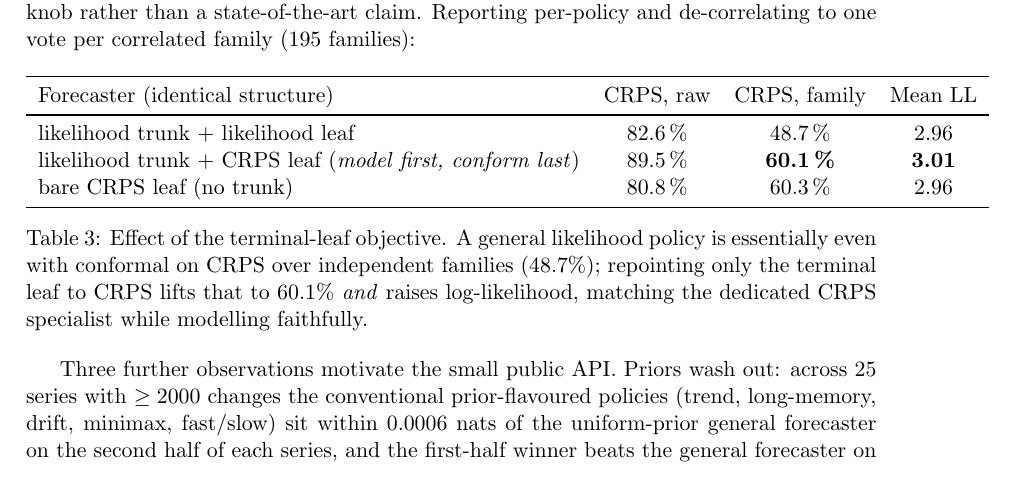
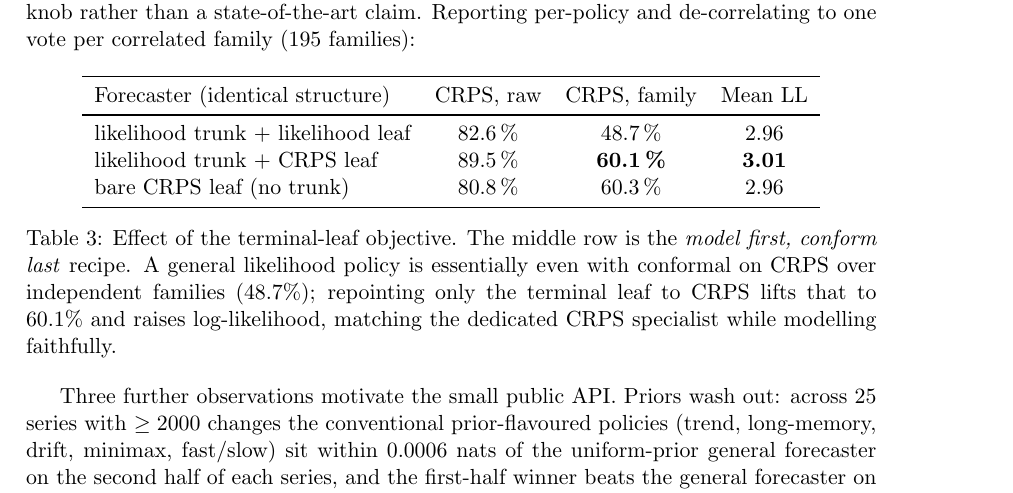
Before and after one commit to microprediction/skaters, a LaTeX document (papers/skaters-jss.tex): part of page 7 of 10, cut so that both start at the same text. Compiled offline with pdfLaTeX.

Commit message:
Paper: fix Table 3 margin overflow; relax spacing for dense \pkg lines
Shorten the objective-table row label (move 'model first, conform last'
into the caption) so Table 3 no longer overflows the text width, and add
\emergencystretch to clear the minor prose protrusions on \pkg-packed
lines. Rebuild PDF. [local only]

```diff
--- a/papers/skaters-jss.tex
+++ b/papers/skaters-jss.tex
@@ -15,6 +15,10 @@
 \providecommand{\proglang}[1]{\textsf{#1}}
 \providecommand{\pkg}[1]{\textbf{#1}}
 \providecommand{\code}[1]{\texttt{#1}}
+
+% Let TeX relax interword spacing slightly to avoid minor margin protrusions
+% on lines densely packed with \pkg/\code tokens.
+\setlength{\emergencystretch}{3em}
 
 %% JSS article information
 \author{
@@ -446,14 +450,15 @@ correlated family (195 families):
 \toprule
 Forecaster (identical structure) & CRPS, raw & CRPS, family & Mean LL \\
 \midrule
-likelihood trunk + likelihood leaf              & 82.6\,\% & 48.7\,\% & 2.96 \\
-likelihood trunk + CRPS leaf (\emph{model first, conform last}) & 89.5\,\% & \textbf{60.1\,\%} & \textbf{3.01} \\
-bare CRPS leaf (no trunk)                        & 80.8\,\% & 60.3\,\% & 2.96 \\
+likelihood trunk + likelihood leaf & 82.6\,\% & 48.7\,\% & 2.96 \\
+likelihood trunk + CRPS leaf       & 89.5\,\% & \textbf{60.1\,\%} & \textbf{3.01} \\
+bare CRPS leaf (no trunk)          & 80.8\,\% & 60.3\,\% & 2.96 \\
 \bottomrule
 \end{tabular}
-\caption{Effect of the terminal-leaf objective. A general likelihood policy is
+\caption{Effect of the terminal-leaf objective. The middle row is the
+\emph{model first, conform last} recipe. A general likelihood policy is
 essentially even with conformal on CRPS over independent families ($48.7\%$);
-repointing only the terminal leaf to CRPS lifts that to $60.1\%$ \emph{and} raises
+repointing only the terminal leaf to CRPS lifts that to $60.1\%$ and raises
 log-likelihood, matching the dedicated CRPS specialist while modelling faithfully.}
 \label{tab:objective}
 \end{table}
```
Also changed, not shown: papers/skaters-jss.pdf.
